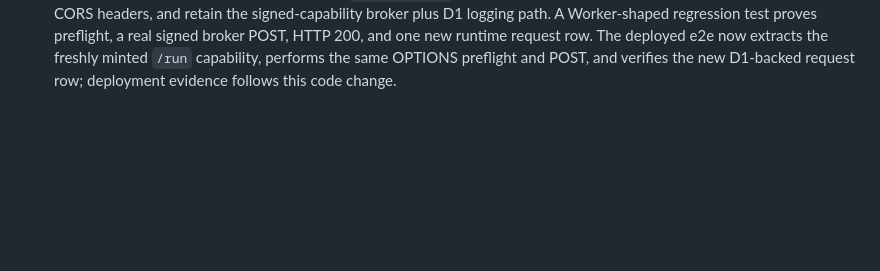
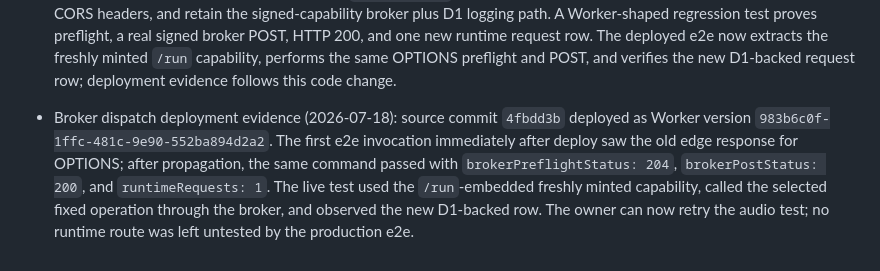
Before and after one commit to yottayoshida/randomware, a Markdown page: docs/BUILD_LOG.md, the part around the change. GitHub-like rendering; blank space fills up the shorter version.

Commit message:
test: cover deployed broker dispatch

```diff
--- a/docs/BUILD_LOG.md
+++ b/docs/BUILD_LOG.md
@@ -86,3 +86,4 @@ Chronological record of how Randomware is being built, kept for the OpenAI Build
 - Browser CSP regression and fix (2026-07-18): real-browser rendering confirmed that inline `/c/:id` chrome CSS was blocked by `style-src 'self'`, yielding unstyled chrome and a default 300×150 iframe; no inline chrome script was present, so no script migration was needed. The chrome CSS now lives at same-origin `/creation.css`; accepted `/c/:id` responses contain no inline `<style>` or `<script>`, keep `style-src 'self'` without `unsafe-inline`, and serve the stylesheet as a static asset. Chromium acceptance now asserts computed chrome border `2px` and a 564px frame at a 390px viewport. The production Chromium render and deployed e2e both passed against Worker version `938e8817-2ceb-40f8-a455-abe523e17b19`.
 
 - Broker dispatch regression found after the audio feasibility failure (2026-07-18): the deployed `/run` harness posts to `/api/runtime/call`, but the deployed probe received 404 for both `OPTIONS` and `POST` with `Origin: null`; the prior deployed e2e never exercised this path, so it could pass while generated-app calls were dead and no `runtime_requests` rows were written. The Worker and local compatibility server now dispatch `/api/runtime/call` before other API/static fallthrough, allow only the sandbox's opaque `Origin: null`, answer the preflight with 204 and explicit POST/OPTIONS CORS headers, and retain the signed-capability broker plus D1 logging path. A Worker-shaped regression test proves preflight, a real signed broker POST, HTTP 200, and one new runtime request row. The deployed e2e now extracts the freshly minted `/run` capability, performs the same OPTIONS preflight and POST, and verifies the new D1-backed request row; deployment evidence follows this code change.
+- Broker dispatch deployment evidence (2026-07-18): source commit `4fbdd3b` deployed as Worker version `983b6c0f-1ffc-481c-9e90-552ba894d2a2`. The first e2e invocation immediately after deploy saw the old edge response for OPTIONS; after propagation, the same command passed with `brokerPreflightStatus: 204`, `brokerPostStatus: 200`, and `runtimeRequests: 1`. The live test used the `/run`-embedded freshly minted capability, called the selected fixed operation through the broker, and observed the new D1-backed row. The owner can now retry the audio test; no runtime route was left untested by the production e2e.
```
